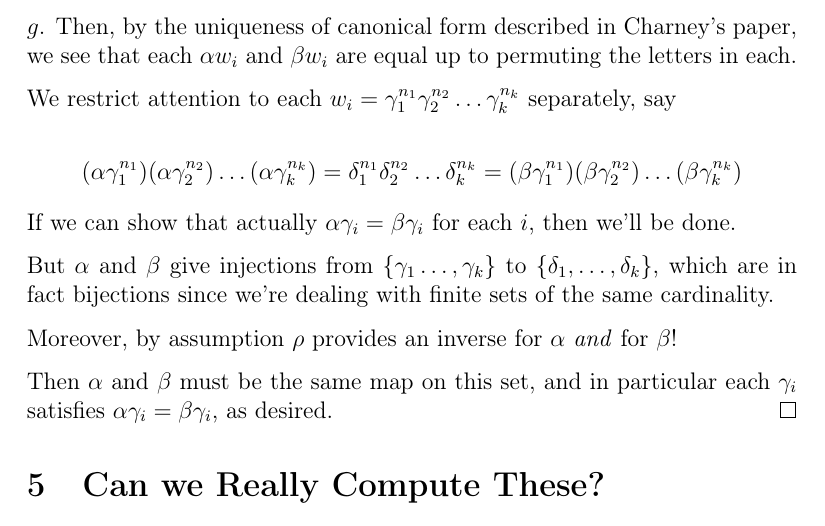
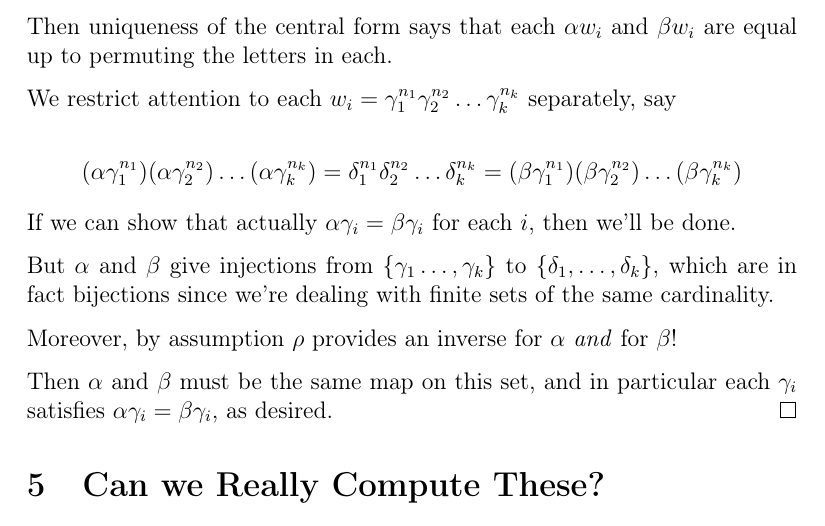
Before and after one commit to HallaSurvivor/rightAngledArtinGroups, a LaTeX paper (descent/paper/descent-raags.tex): part of page 11 of 18, cut at the place of the change. Compiled offline with pdfLaTeX; a LaTeX package or settings file that is missing is left out.

```diff
--- a/descent/paper/descent-raags.tex
+++ b/descent/paper/descent-raags.tex
@@ -904,9 +904,8 @@
 
     these representations of $\alpha g = \beta g$ are both minimal length, as
     we could hit a shorter representation with $\rho$ in order to get a
-    shorter representation for $g$. Then, by the uniqueness of canonical form
-    described in Charney's paper,
-    we see that each $\alpha w_i$ and $\beta w_i$ are equal up to permuting the
+    shorter representation for $g$. Then uniqueness of the central form
+    says that each $\alpha w_i$ and $\beta w_i$ are equal up to permuting the
     letters in each.
 
     We restrict attention to each
```
Also changed, not shown: descent/paper/descent-raags.bib (renamed from descent/paper/bib.bib), descent/paper/descent-raags.tex (2 more changed lines), 1 other file.
